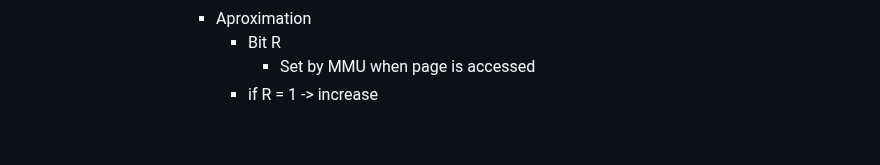
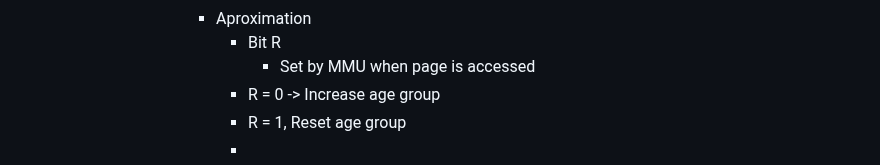
Before and after one commit to SkyDev125/logseq, a Markdown page: pages/IST___2___1___SO___Virtual Addressing.md, the part around the change. Drawn GitHub-style.

Commit message:
Auto saved by Logseq

```diff
--- a/pages/IST___2___1___SO___Virtual Addressing.md
+++ b/pages/IST___2___1___SO___Virtual Addressing.md
@@ -118,4 +118,6 @@
 					- Aproximation
 						- Bit R
 							- Set by MMU when page is accessed
-						- if R = 1 -> increase
+						- R = 0 -> Increase age group
+						- R = 1, Reset age group
+						-
```
